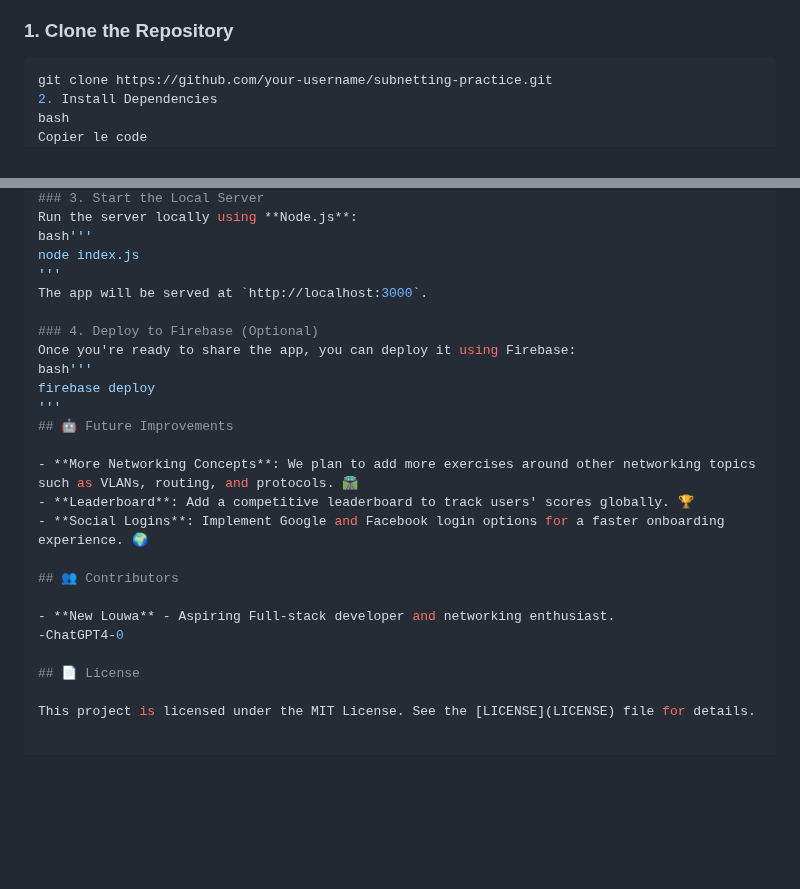
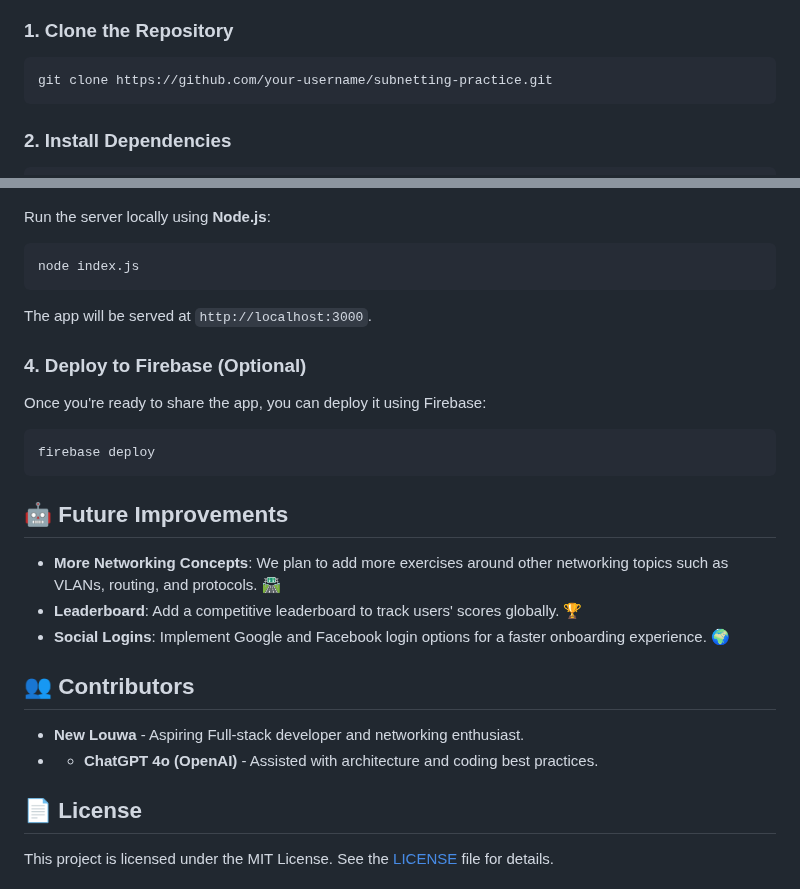
Before and after one commit to NewLouwa/SubnettingPractice, a Markdown page: README.md, 2 parts joined by grey strips. GitHub-like rendering; blank space fills up the shorter version.

````diff
--- a/README.md
+++ b/README.md
@@ -55,7 +56,7 @@ The main server file that serves static files and handles backend routing using
 ### 1. Clone the Repository
 ```bash
 git clone https://github.com/your-username/subnetting-practice.git
-2. Install Dependencies
-bash
-Copier le code
+```
+### 2. Install Dependencies
+```bash
 npm install
@@ -170,15 +64,15 @@ npm install
 ### 3. Start the Local Server
 Run the server locally using **Node.js**:
-bash'''
+```bash
 node index.js
-'''
+```
 The app will be served at `http://localhost:3000`.
 
 ### 4. Deploy to Firebase (Optional)
 Once you're ready to share the app, you can deploy it using Firebase:
-bash'''
+```bash
 firebase deploy
-'''
+```
 ## 🤖 Future Improvements
 
 - **More Networking Concepts**: We plan to add more exercises around other networking topics such as VLANs, routing, and protocols. 🛣️
@@ -188,7 +82,7 @@ firebase deploy
 ## 👥 Contributors
 
 - **New Louwa** - Aspiring Full-stack developer and networking enthusiast.
--ChatGPT4-0
+- - **ChatGPT 4o (OpenAI)** - Assisted with architecture and coding best practices.
 
 ## 📄 License
 
````
Also changed, not shown: other parts of README.md (+2 -108 lines).
